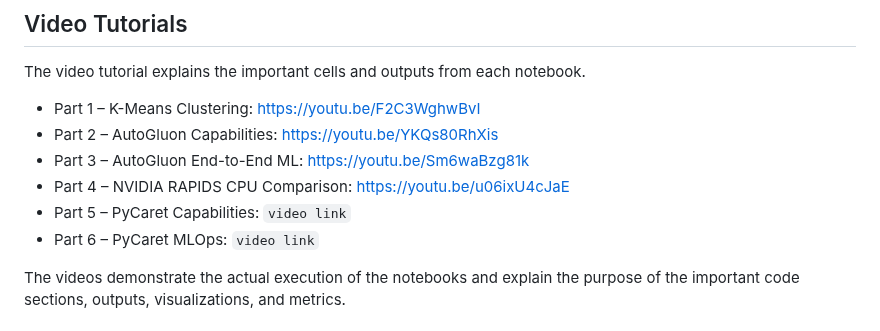
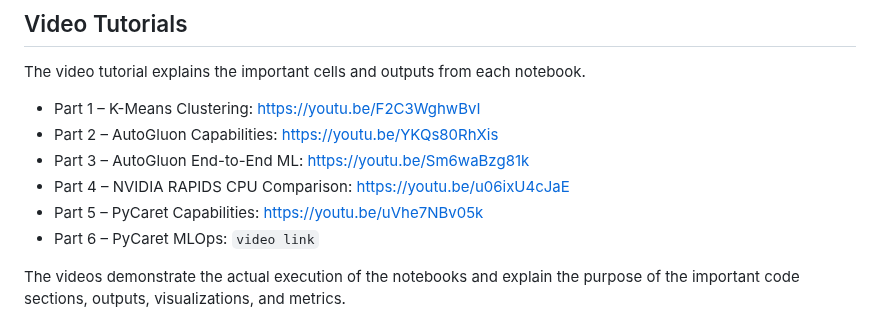
Before and after one commit to navya-illa/CMPE255-Assignments, a Markdown page: Assignment-3/README.md, the part around the change. GitHub-like rendering.

Commit message:
Update video link for PyCaret Capabilities

```diff
--- a/Assignment-3/README.md
+++ b/Assignment-3/README.md
@@ -124,7 +124,7 @@ The video tutorial explains the important cells and outputs from each notebook.
 - Part 2 – AutoGluon Capabilities: https://youtu.be/YKQs80RhXis
 - Part 3 – AutoGluon End-to-End ML: https://youtu.be/Sm6waBzg81k
 - Part 4 – NVIDIA RAPIDS CPU Comparison: https://youtu.be/u06ixU4cJaE
-- Part 5 – PyCaret Capabilities: `video link`
+- Part 5 – PyCaret Capabilities: https://youtu.be/uVhe7NBv05k
 - Part 6 – PyCaret MLOps: `video link`
 
 The videos demonstrate the actual execution of the notebooks and explain the purpose of the important code sections, outputs, visualizations, and metrics.
```
